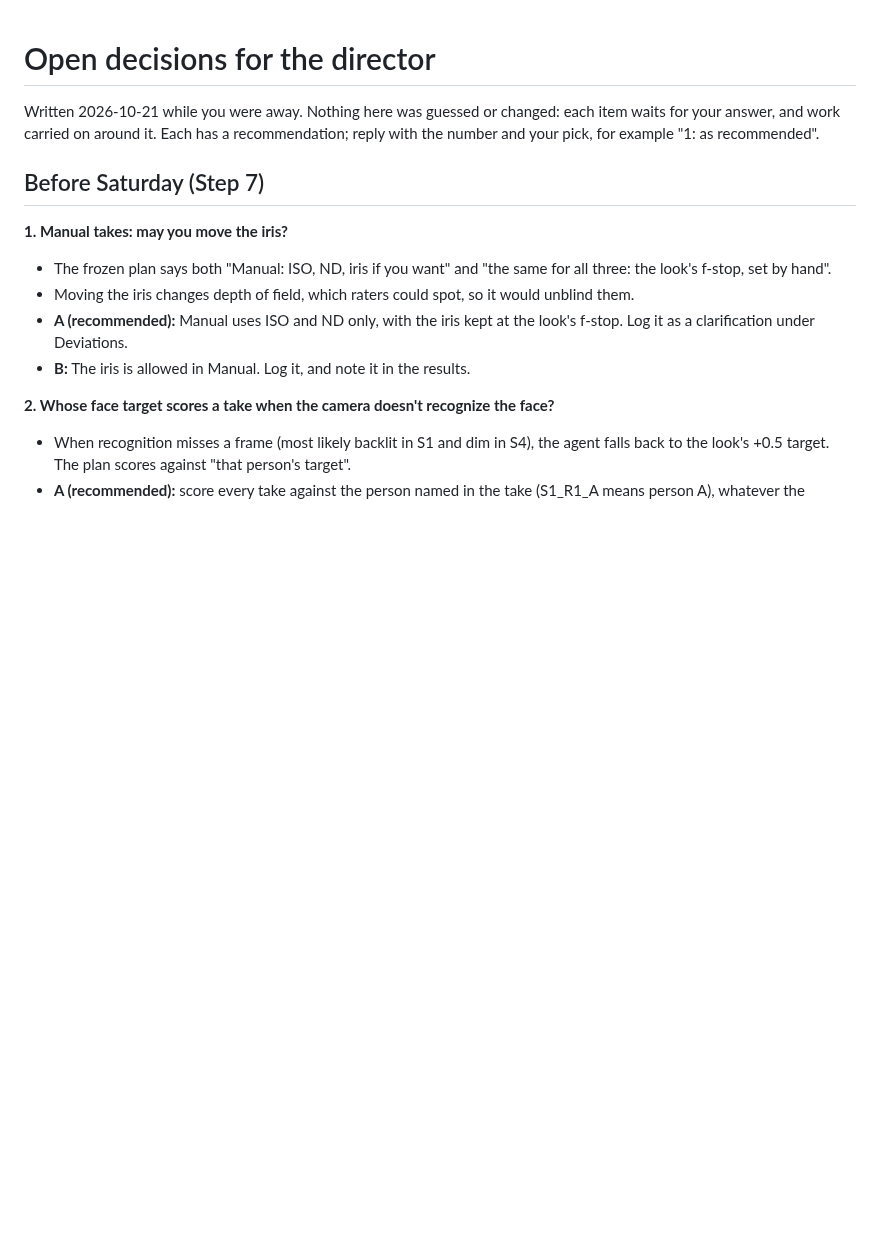
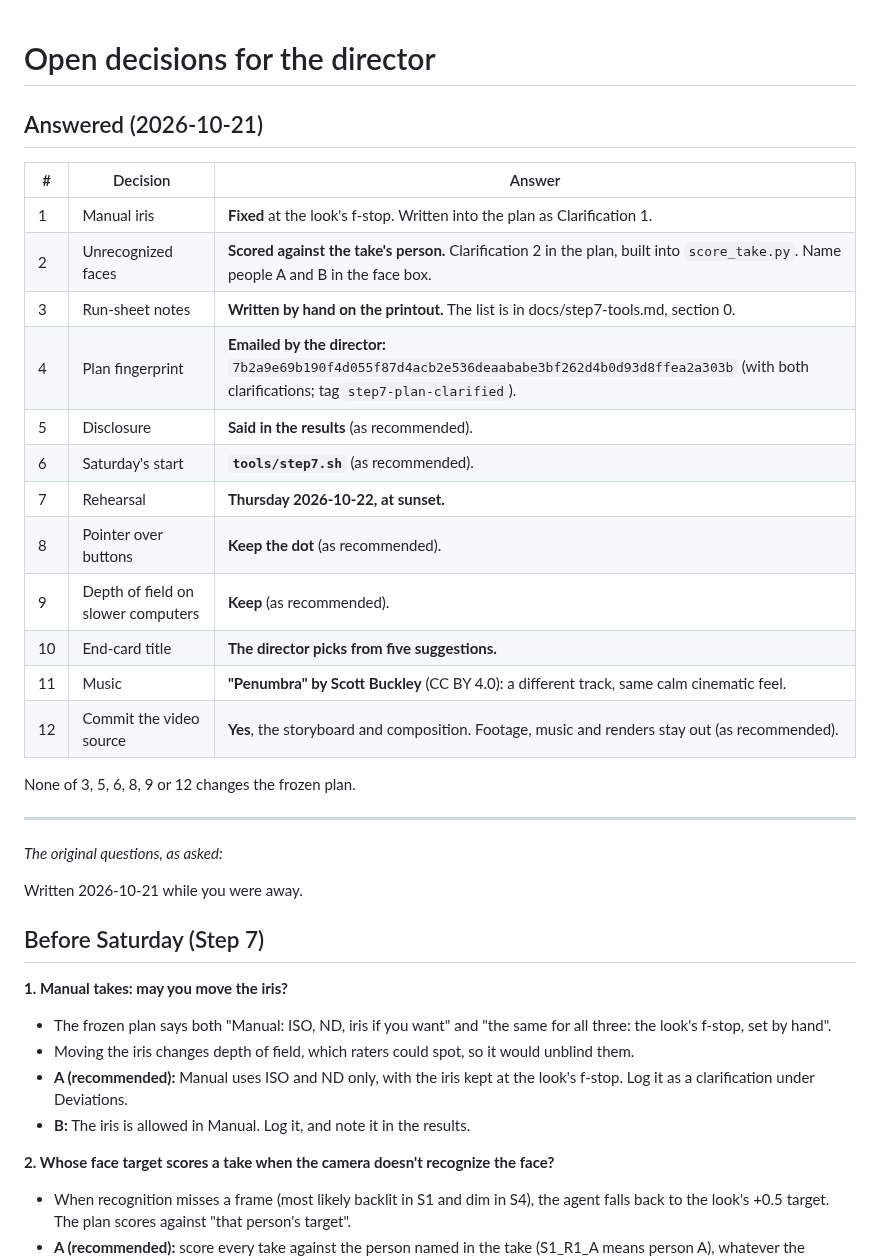
Before and after one commit to saadhilalai/exposure-handled, a Markdown page: docs/open-decisions.md, the part around the change. Drawn GitHub-style; blank space fills up the shorter version.

Commit message:
Open decisions: all twelve answered and recorded

```diff
--- a/docs/open-decisions.md
+++ b/docs/open-decisions.md
@@ -1,6 +1,29 @@
 # Open decisions for the director
 
-Written 2026-10-21 while you were away. Nothing here was guessed or changed: each item waits for your answer, and work carried on around it. Each has a recommendation; reply with the number and your pick, for example "1: as recommended".
+## Answered (2026-10-21)
+
+| # | Decision | Answer |
+|---|---|---|
+| 1 | Manual iris | **Fixed** at the look's f-stop. Written into the plan as Clarification 1. |
+| 2 | Unrecognized faces | **Scored against the take's person.** Clarification 2 in the plan, built into `score_take.py`. Name people A and B in the face box. |
+| 3 | Run-sheet notes | **Written by hand on the printout.** The list is in docs/step7-tools.md, section 0. |
+| 4 | Plan fingerprint | **Emailed by the director:** `7b2a9e69b190f4d055f87d4acb2e536deaababe3bf262d4b0d93d8ffea2a303b` (with both clarifications; tag `step7-plan-clarified`). |
+| 5 | Disclosure | **Said in the results** (as recommended). |
+| 6 | Saturday's start | **`tools/step7.sh`** (as recommended). |
+| 7 | Rehearsal | **Thursday 2026-10-22, at sunset.** |
+| 8 | Pointer over buttons | **Keep the dot** (as recommended). |
+| 9 | Depth of field on slower computers | **Keep** (as recommended). |
+| 10 | End-card title | **The director picks from five suggestions.** |
+| 11 | Music | **"Penumbra" by Scott Buckley** (CC BY 4.0): a different track, same calm cinematic feel. |
+| 12 | Commit the video source | **Yes**, the storyboard and composition. Footage, music and renders stay out (as recommended). |
+
+None of 3, 5, 6, 8, 9 or 12 changes the frozen plan.
+
+---
+
+*The original questions, as asked:*
+
+Written 2026-10-21 while you were away.
 
 ## Before Saturday (Step 7)
 
```
